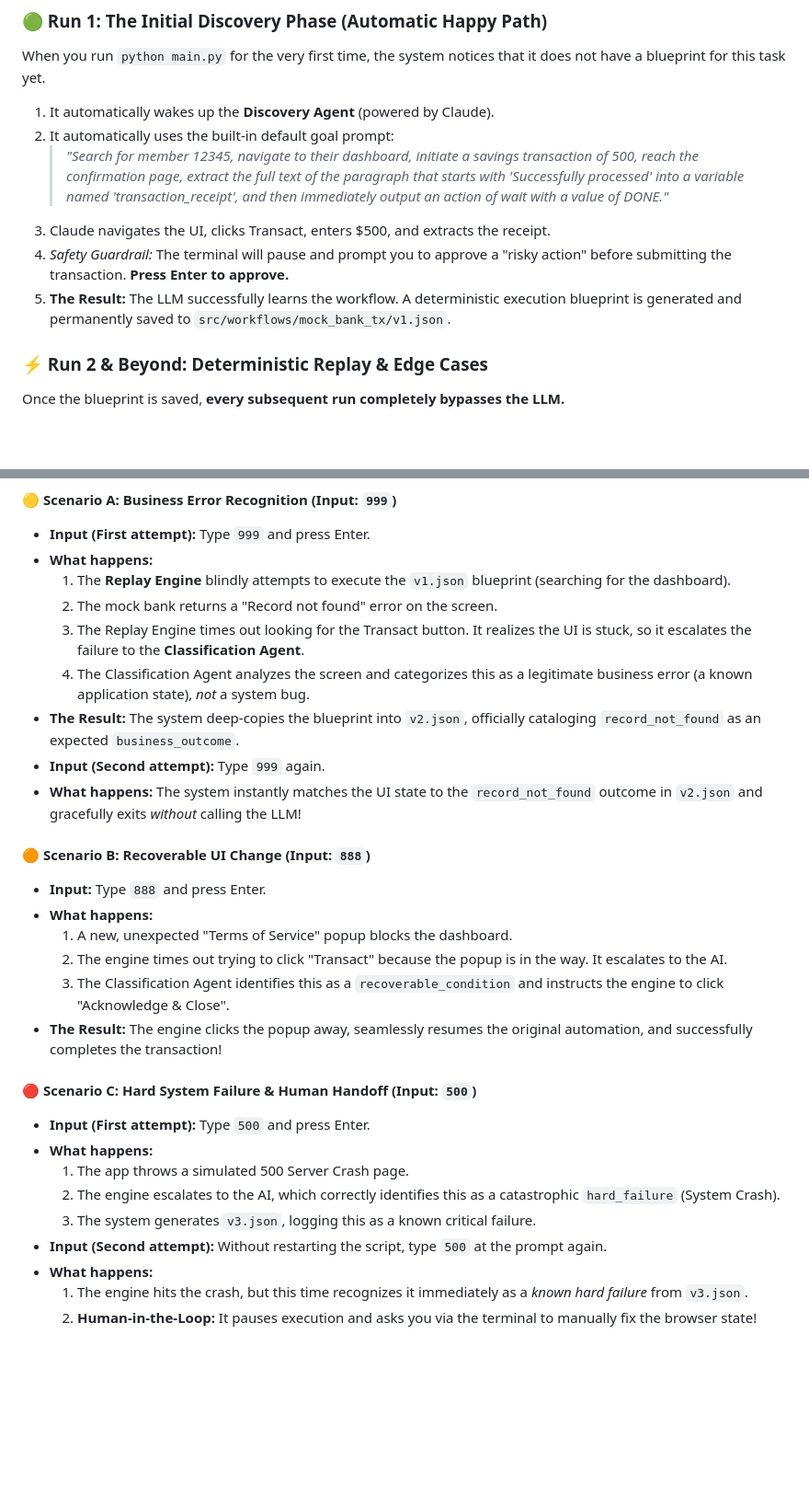
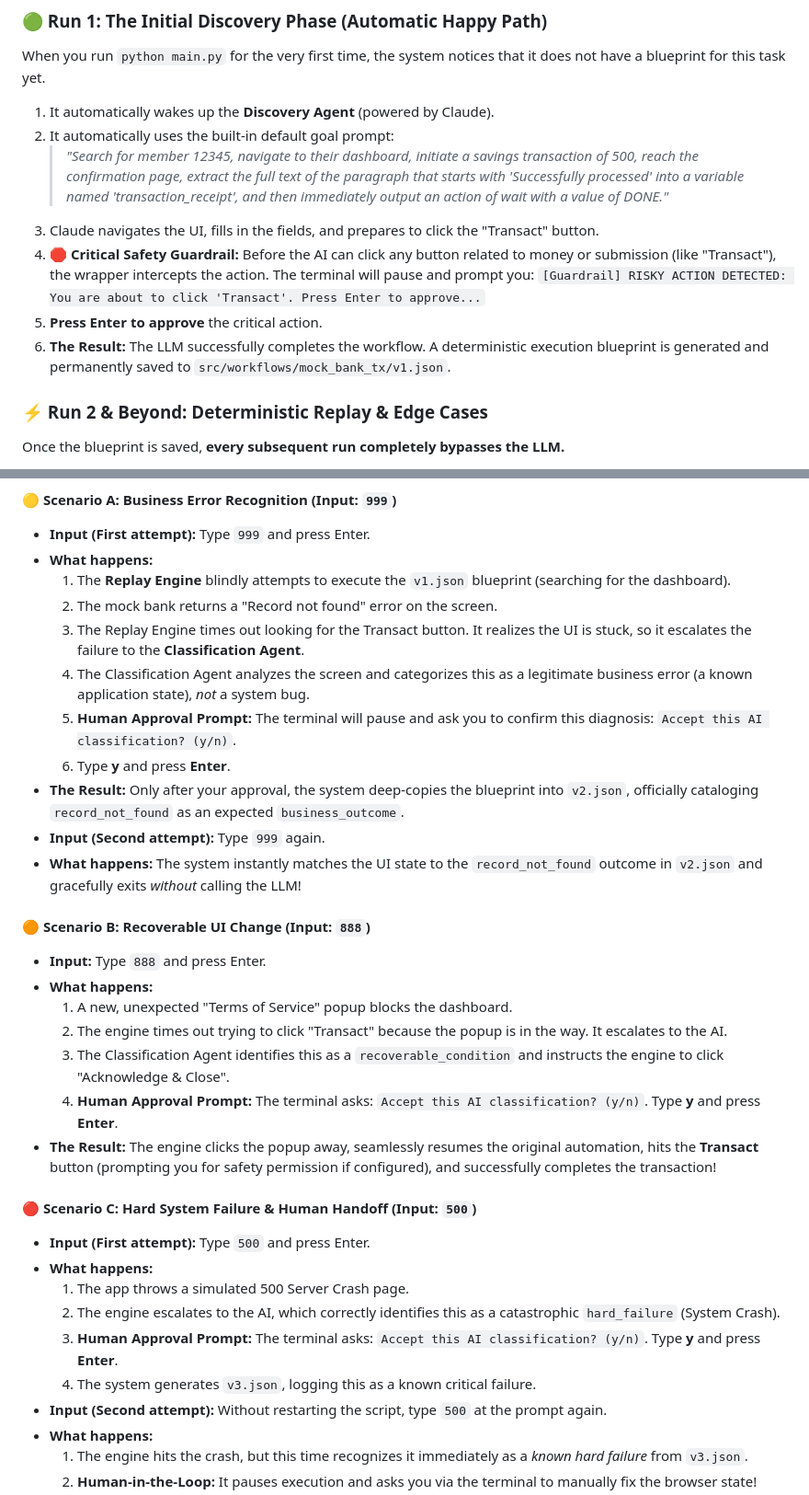
Before and after one commit to marutikameshwar/computer-use-automation-system, a Markdown page: README.md, 2 parts joined by grey strips. Shown at 92% size. Drawn GitHub-style; blank space fills up the shorter version.

Commit message:
Make README more elaborate on Risky actions and all replay scenarios

```diff
--- a/README.md
+++ b/README.md
@@ -97,9 +97,10 @@ When you run `python main.py` for the very first time, the system notices that i
 1. It automatically wakes up the **Discovery Agent** (powered by Claude).
 2. It automatically uses the built-in default goal prompt:
    > *"Search for member 12345, navigate to their dashboard, initiate a savings transaction of 500, reach the confirmation page, extract the full text of the paragraph that starts with 'Successfully processed' into a variable named 'transaction_receipt', and then immediately output an action of wait with a value of DONE."*
-3. Claude navigates the UI, clicks Transact, enters $500, and extracts the receipt.
-4. *Safety Guardrail:* The terminal will pause and prompt you to approve a "risky action" before submitting the transaction. **Press Enter to approve.**
-5. **The Result:** The LLM successfully learns the workflow. A deterministic execution blueprint is generated and permanently saved to `src/workflows/mock_bank_tx/v1.json`.
+  3. Claude navigates the UI, fills in the fields, and prepares to click the "Transact" button.
+  4. 🛑 **Critical Safety Guardrail:** Before the AI can click any button related to money or submission (like "Transact"), the wrapper intercepts the action. The terminal will pause and prompt you: `[Guardrail] RISKY ACTION DETECTED: You are about to click 'Transact'. Press Enter to approve...`
+  5. **Press Enter to approve** the critical action.
+  6. **The Result:** The LLM successfully completes the workflow. A deterministic execution blueprint is generated and permanently saved to `src/workflows/mock_bank_tx/v1.json`.
 
 ### ⚡ Run 2 & Beyond: Deterministic Replay & Edge Cases
 Once the blueprint is saved, **every subsequent run completely bypasses the LLM.**
@@ -116,7 +117,9 @@ From here, you can seamlessly enter different numbers to test various edge case
   2. The mock bank returns a "Record not found" error on the screen.
   3. The Replay Engine times out looking for the Transact button. It realizes the UI is stuck, so it escalates the failure to the **Classification Agent**.
   4. The Classification Agent analyzes the screen and categorizes this as a legitimate business error (a known application state), *not* a system bug.
-- **The Result:** The system deep-copies the blueprint into `v2.json`, officially cataloging `record_not_found` as an expected `business_outcome`.
+  5. **Human Approval Prompt:** The terminal will pause and ask you to confirm this diagnosis: `Accept this AI classification? (y/n)`.
+  6. Type **y** and press **Enter**.
+- **The Result:** Only after your approval, the system deep-copies the blueprint into `v2.json`, officially cataloging `record_not_found` as an expected `business_outcome`.
 - **Input (Second attempt):** Type `999` again.
 - **What happens:** The system instantly matches the UI state to the `record_not_found` outcome in `v2.json` and gracefully exits *without* calling the LLM!
 
@@ -126,14 +129,16 @@ From here, you can seamlessly enter different numbers to test various edge case
   1. A new, unexpected "Terms of Service" popup blocks the dashboard.
   2. The engine times out trying to click "Transact" because the popup is in the way. It escalates to the AI.
   3. The Classification Agent identifies this as a `recoverable_condition` and instructs the engine to click "Acknowledge & Close".
-- **The Result:** The engine clicks the popup away, seamlessly resumes the original automation, and successfully completes the transaction!
+  4. **Human Approval Prompt:** The terminal asks: `Accept this AI classification? (y/n)`. Type **y** and press **Enter**.
+- **The Result:** The engine clicks the popup away, seamlessly resumes the original automation, hits the **Transact** button (prompting you for safety permission if configured), and successfully completes the transaction!
 
 #### 🔴 Scenario C: Hard System Failure & Human Handoff (Input: `500`)
 - **Input (First attempt):** Type `500` and press Enter.
 - **What happens:**
   1. The app throws a simulated 500 Server Crash page.
   2. The engine escalates to the AI, which correctly identifies this as a catastrophic `hard_failure` (System Crash).
-  3. The system generates `v3.json`, logging this as a known critical failure.
+  3. **Human Approval Prompt:** The terminal asks: `Accept this AI classification? (y/n)`. Type **y** and press **Enter**.
+  4. The system generates `v3.json`, logging this as a known critical failure.
 - **Input (Second attempt):** Without restarting the script, type `500` at the prompt again.
 - **What happens:**
   1. The engine hits the crash, but this time recognizes it immediately as a *known hard failure* from `v3.json`.
```
